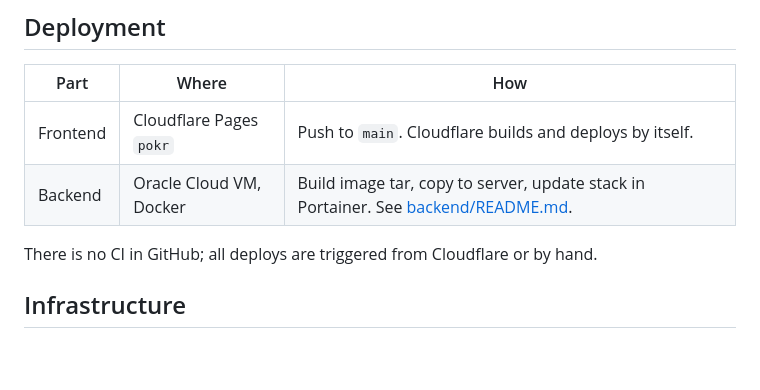
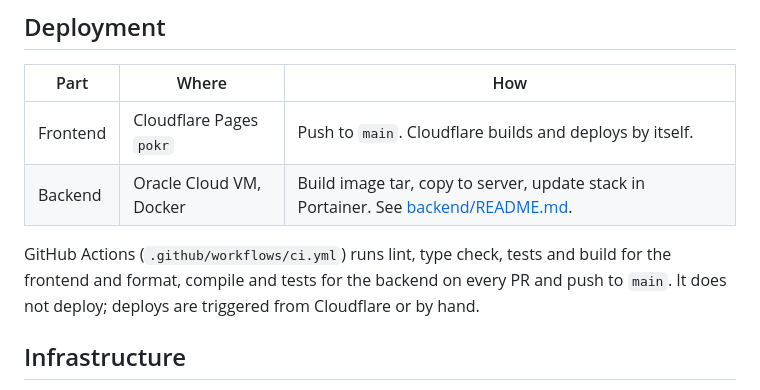
Before and after one commit to jnjacobson/pokr, a Markdown page: README.md, the part around the change. GitHub-like rendering; blank space fills up the shorter version.

Commit message:
docs: mention GitHub Actions CI in the readme
The readme still claimed there is no CI in GitHub.

Claude-Session: https://claude.ai/code/session_01AU8nvFJP5sb9ja8uaneoNA

```diff
--- a/README.md
+++ b/README.md
@@ -25,7 +25,7 @@ docker compose up         # frontend :5173, backend :4000, postgres :5432
 | Frontend | Cloudflare Pages `pokr`  | Push to `main`. Cloudflare builds and deploys by itself.  |
 | Backend  | Oracle Cloud VM, Docker  | Build image tar, copy to server, update stack in Portainer. See [backend/README.md](backend/README.md). |
 
-There is no CI in GitHub; all deploys are triggered from Cloudflare or by hand.
+GitHub Actions (`.github/workflows/ci.yml`) runs lint, type check, tests and build for the frontend and format, compile and tests for the backend on every PR and push to `main`. It does not deploy; deploys are triggered from Cloudflare or by hand.
 
 ## Infrastructure
 
```
